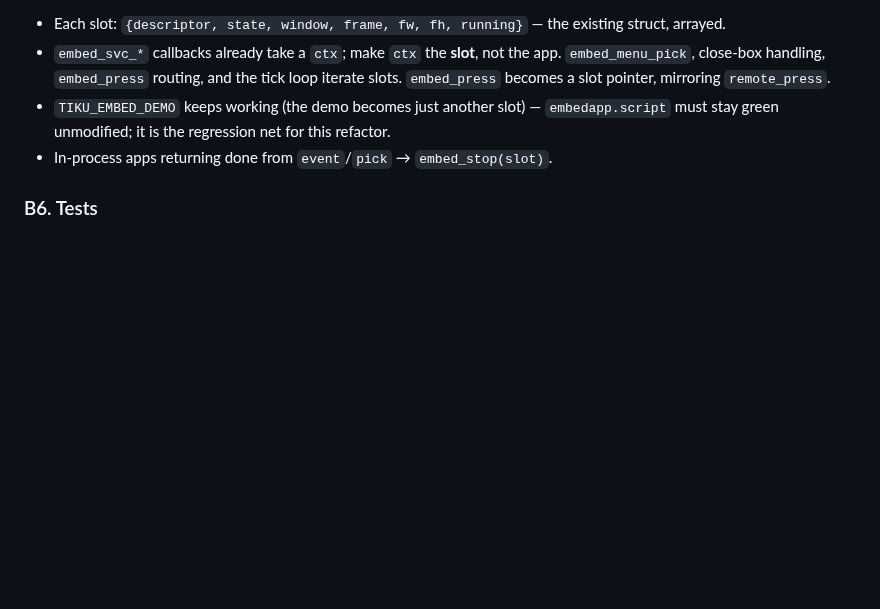
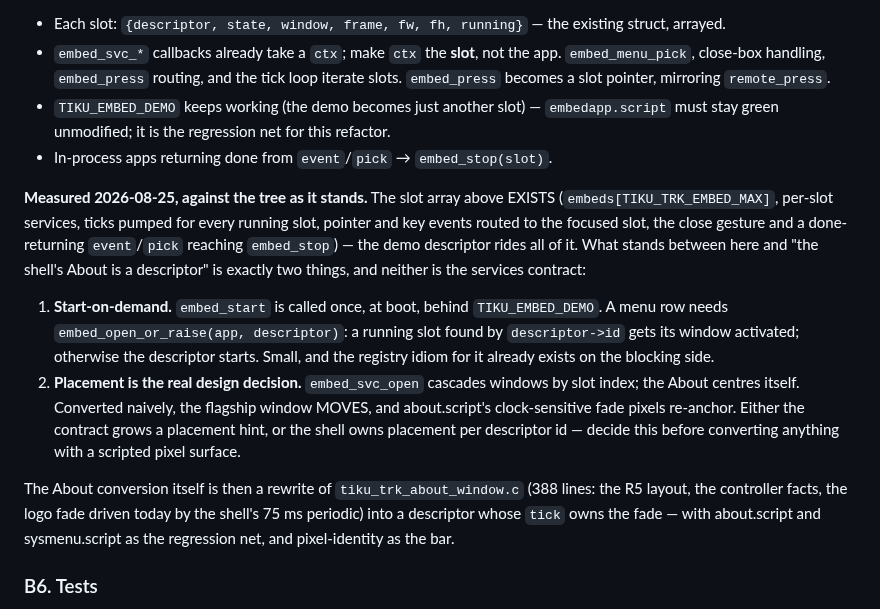
Before and after one commit to tikuos/tikuOS, a Markdown page: applications/TikuDesktop/PLAN-hybrid-apps.md, the part around the change. GitHub-like rendering; blank space fills up the shorter version.

Commit message:
TikuDesktop: the About-as-descriptor step is measured, not guessed
- the embed lifecycle already carries events, ticks, menus, the close
  gesture and done-returns; the demo descriptor rides all of it
- what remains is start-on-demand by descriptor id, and one real design
  decision: embedded windows cascade while the About centres itself, so
  a naive conversion moves the flagship window and its scripted pixels
- written into the plan where that phase will start, so it starts from
  facts

```diff
--- a/applications/TikuDesktop/PLAN-hybrid-apps.md
+++ b/applications/TikuDesktop/PLAN-hybrid-apps.md
@@ -221,6 +221,32 @@ Replace the hardcoded `known[]` table in `offer_companions` with a scan:
   for this refactor.
 - In-process apps returning done from `event`/`pick` → `embed_stop(slot)`.
 
+**Measured 2026-08-25, against the tree as it stands.** The slot array
+above EXISTS (`embeds[TIKU_TRK_EMBED_MAX]`, per-slot services, ticks
+pumped for every running slot, pointer and key events routed to the
+focused slot, the close gesture and a done-returning `event`/`pick`
+reaching `embed_stop`) — the demo descriptor rides all of it.  What
+stands between here and "the shell's About is a descriptor" is exactly
+two things, and neither is the services contract:
+
+1. **Start-on-demand.** `embed_start` is called once, at boot, behind
+   `TIKU_EMBED_DEMO`.  A menu row needs `embed_open_or_raise(app,
+   descriptor)`: a running slot found by `descriptor->id` gets its
+   window activated; otherwise the descriptor starts.  Small, and the
+   registry idiom for it already exists on the blocking side.
+2. **Placement is the real design decision.** `embed_svc_open` cascades
+   windows by slot index; the About centres itself.  Converted naively,
+   the flagship window MOVES, and about.script's clock-sensitive fade
+   pixels re-anchor.  Either the contract grows a placement hint, or
+   the shell owns placement per descriptor id — decide this before
+   converting anything with a scripted pixel surface.
+
+The About conversion itself is then a rewrite of
+`tiku_trk_about_window.c` (388 lines: the R5 layout, the controller
+facts, the logo fade driven today by the shell's 75 ms periodic) into a
+descriptor whose `tick` owns the fade — with about.script and
+sysmenu.script as the regression net, and pixel-identity as the bar.
+
 ### B6. Tests
 
 - **Unit** `tests/test_appload.c` (tracker repo, links desktop libs like
```
